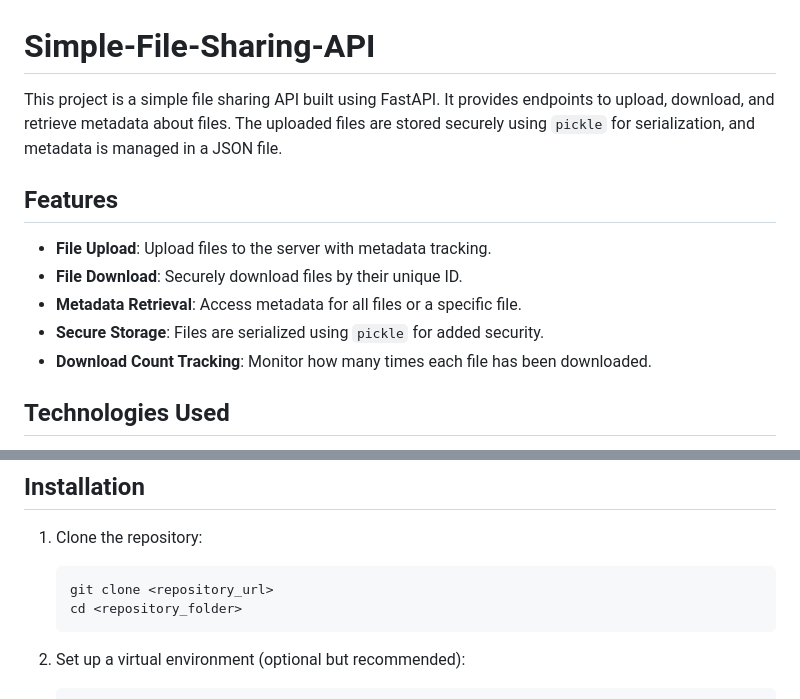
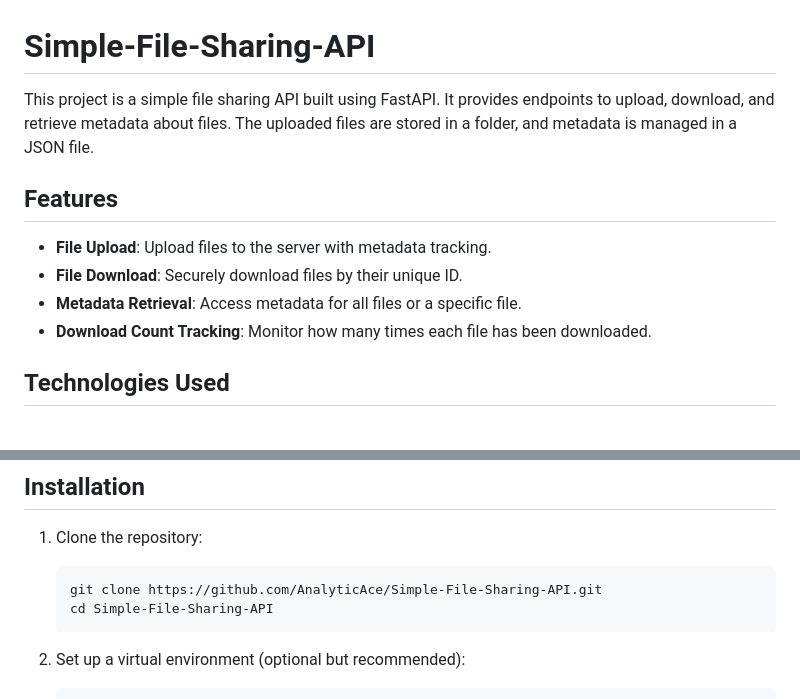
Before and after one commit to AnalyticAce/Simple-File-Sharing-API, a Markdown page: README.md, 2 parts joined by grey strips. Drawn GitHub-style.

Commit message:
Update README.md to clarify file storage method and repository cloning instructions

````diff
--- a/README.md
+++ b/README.md
@@ -1,13 +1,12 @@
 # Simple-File-Sharing-API
 
-This project is a simple file sharing API built using FastAPI. It provides endpoints to upload, download, and retrieve metadata about files. The uploaded files are stored securely using `pickle` for serialization, and metadata is managed in a JSON file.
+This project is a simple file sharing API built using FastAPI. It provides endpoints to upload, download, and retrieve metadata about files. The uploaded files are stored in a folder, and metadata is managed in a JSON file.
 
 ## Features
 
 - **File Upload**: Upload files to the server with metadata tracking.
 - **File Download**: Securely download files by their unique ID.
 - **Metadata Retrieval**: Access metadata for all files or a specific file.
-- **Secure Storage**: Files are serialized using `pickle` for added security.
 - **Download Count Tracking**: Monitor how many times each file has been downloaded.
 
 ## Technologies Used
@@ -21,8 +20,8 @@ This project is a simple file sharing API built using FastAPI. It provides endpo
 
 1. Clone the repository:
    ```bash
-   git clone <repository_url>
-   cd <repository_folder>
+   git clone https://github.com/AnalyticAce/Simple-File-Sharing-API.git
+   cd Simple-File-Sharing-API
    ```
 
 2. Set up a virtual environment (optional but recommended):
````
